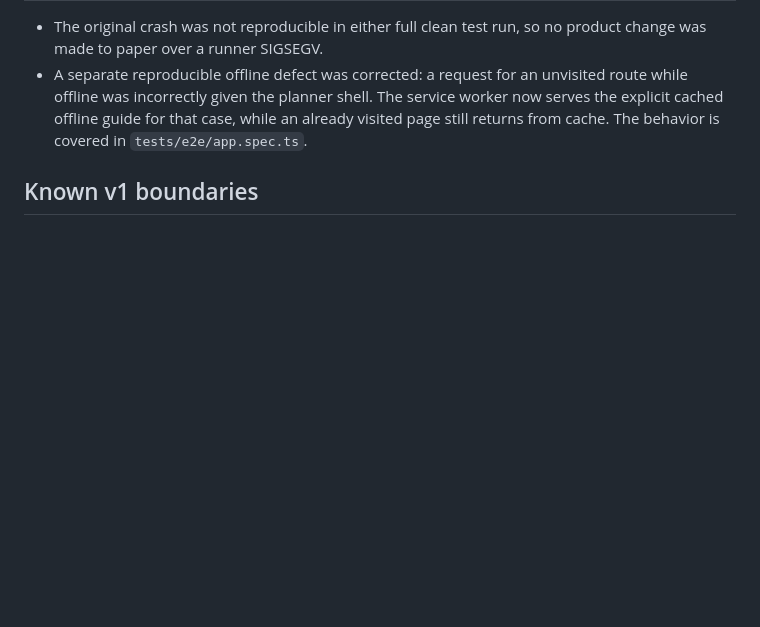
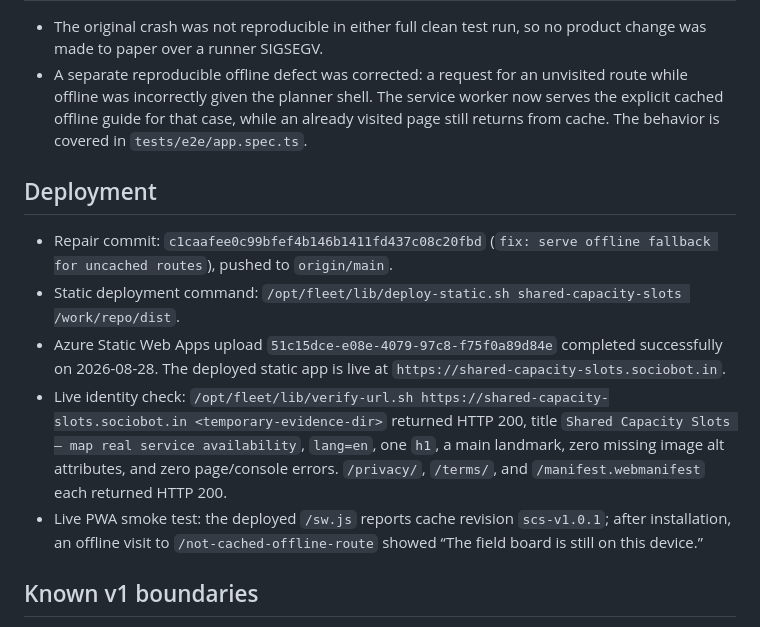
Before and after one commit to B-Divyesh/sf-shared-capacity-slots, a Markdown page: .factory/handoff.md, the part around the change. Drawn GitHub-style; blank space fills up the shorter version.

Commit message:
docs: record repair deployment evidence

```diff
--- a/.factory/handoff.md
+++ b/.factory/handoff.md
@@ -51,6 +51,14 @@ Repair verification on 2026-08-28 (base candidate `fcfc6216377ef69c0315b06441ae7
 - The original crash was not reproducible in either full clean test run, so no product change was made to paper over a runner SIGSEGV.
 - A separate reproducible offline defect was corrected: a request for an unvisited route while offline was incorrectly given the planner shell. The service worker now serves the explicit cached offline guide for that case, while an already visited page still returns from cache. The behavior is covered in `tests/e2e/app.spec.ts`.
 
+## Deployment
+
+- Repair commit: `c1caafee0c99bfef4b146b1411fd437c08c20fbd` (`fix: serve offline fallback for uncached routes`), pushed to `origin/main`.
+- Static deployment command: `/opt/fleet/lib/deploy-static.sh shared-capacity-slots /work/repo/dist`.
+- Azure Static Web Apps upload `51c15dce-e08e-4079-97c8-f75f0a89d84e` completed successfully on 2026-08-28. The deployed static app is live at `https://shared-capacity-slots.sociobot.in`.
+- Live identity check: `/opt/fleet/lib/verify-url.sh https://shared-capacity-slots.sociobot.in <temporary-evidence-dir>` returned HTTP 200, title `Shared Capacity Slots — map real service availability`, `lang=en`, one `h1`, a main landmark, zero missing image alt attributes, and zero page/console errors. `/privacy/`, `/terms/`, and `/manifest.webmanifest` each returned HTTP 200.
+- Live PWA smoke test: the deployed `/sw.js` reports cache revision `scs-v1.0.1`; after installation, an offline visit to `/not-cached-offline-route` showed “The field board is still on this device.”
+
 ## Known v1 boundaries
 
 - A resource supports one regular daily working interval. Split shifts and date-specific leave should be imported as busy ICS events.
```
